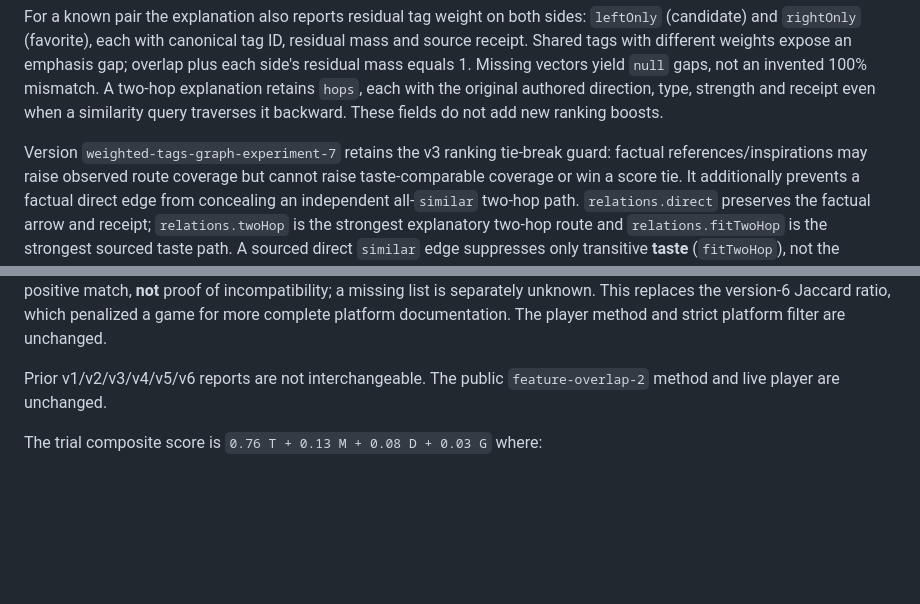
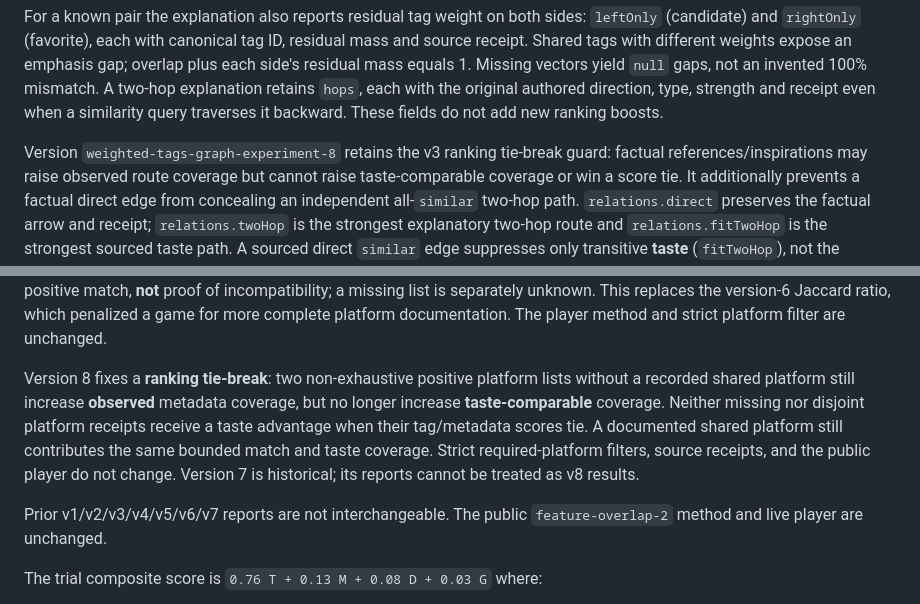
Before and after one commit to drevendev/Playmancer, a Markdown page: docs/RECOMMENDER_V2.md, 2 parts joined by grey strips. GitHub-like rendering; blank space fills up the shorter version.

Commit message:
docs(p76): align offline experimental v8 coverage semantics

```diff
--- a/docs/RECOMMENDER_V2.md
+++ b/docs/RECOMMENDER_V2.md
@@ -48,7 +48,7 @@ with the original authored direction, type, strength and receipt even
 when a similarity query traverses it backward. These fields do not
 add new ranking boosts.
 
-Version `weighted-tags-graph-experiment-7` retains the v3 ranking tie-break
+Version `weighted-tags-graph-experiment-8` retains the v3 ranking tie-break
 guard: factual references/inspirations may raise observed route coverage but
 cannot raise taste-comparable coverage or win a score tie. It additionally
 prevents a factual direct edge from concealing an independent all-`similar`
@@ -79,7 +79,16 @@ the version-6 Jaccard ratio, which penalized a game for more complete
 platform documentation. The player method and strict platform filter
 are unchanged.
 
-Prior v1/v2/v3/v4/v5/v6 reports are not interchangeable. The public
+Version 8 fixes a **ranking tie-break**: two non-exhaustive positive
+platform lists without a recorded shared platform still increase **observed**
+metadata coverage, but no longer increase **taste-comparable** coverage.
+Neither missing nor disjoint platform receipts receive a taste advantage when
+their tag/metadata scores tie. A documented shared platform still contributes
+the same bounded match and taste coverage. Strict required-platform filters,
+source receipts, and the public player do not change. Version 7 is historical;
+its reports cannot be treated as v8 results.
+
+Prior v1/v2/v3/v4/v5/v6/v7 reports are not interchangeable. The public
 `feature-overlap-2` method and live player are unchanged.
 
 The trial composite score is
```
